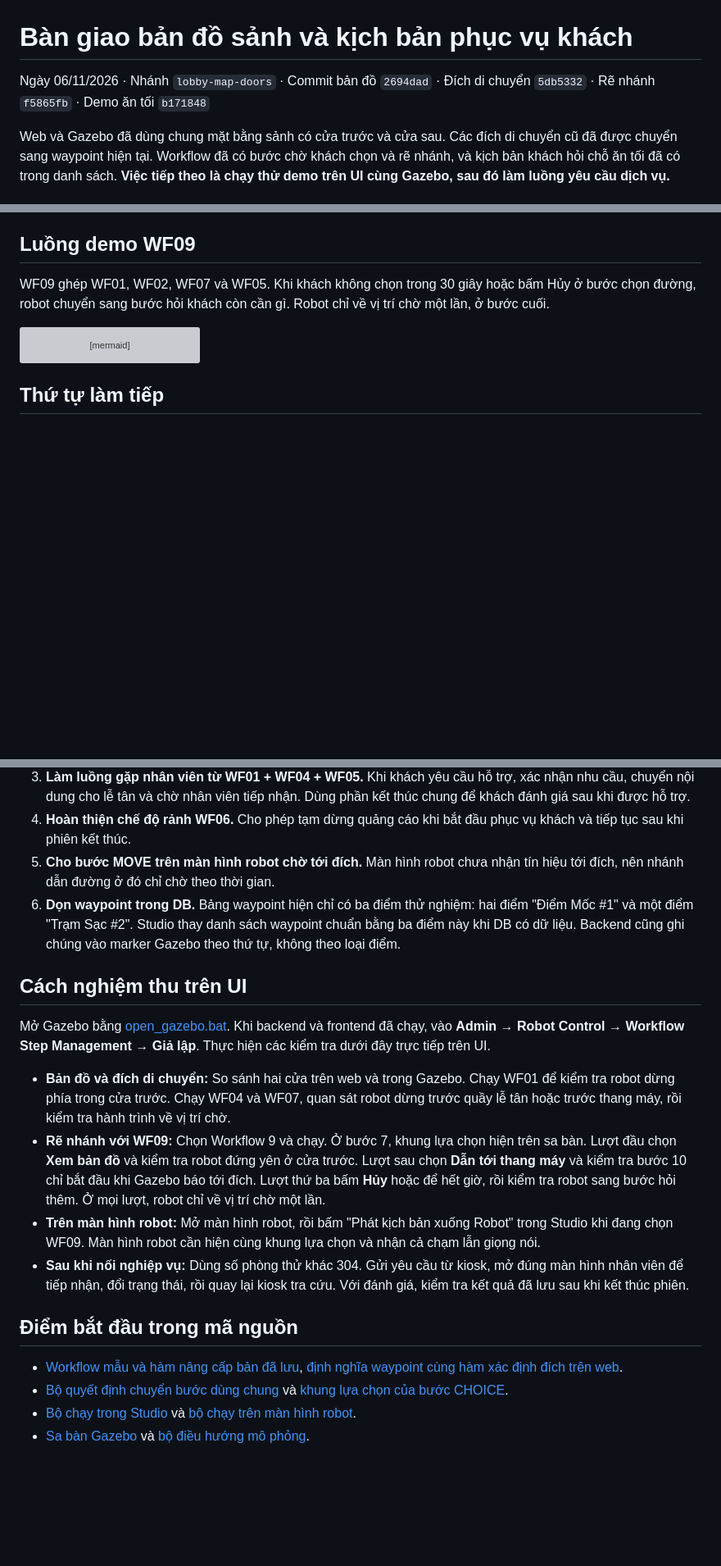
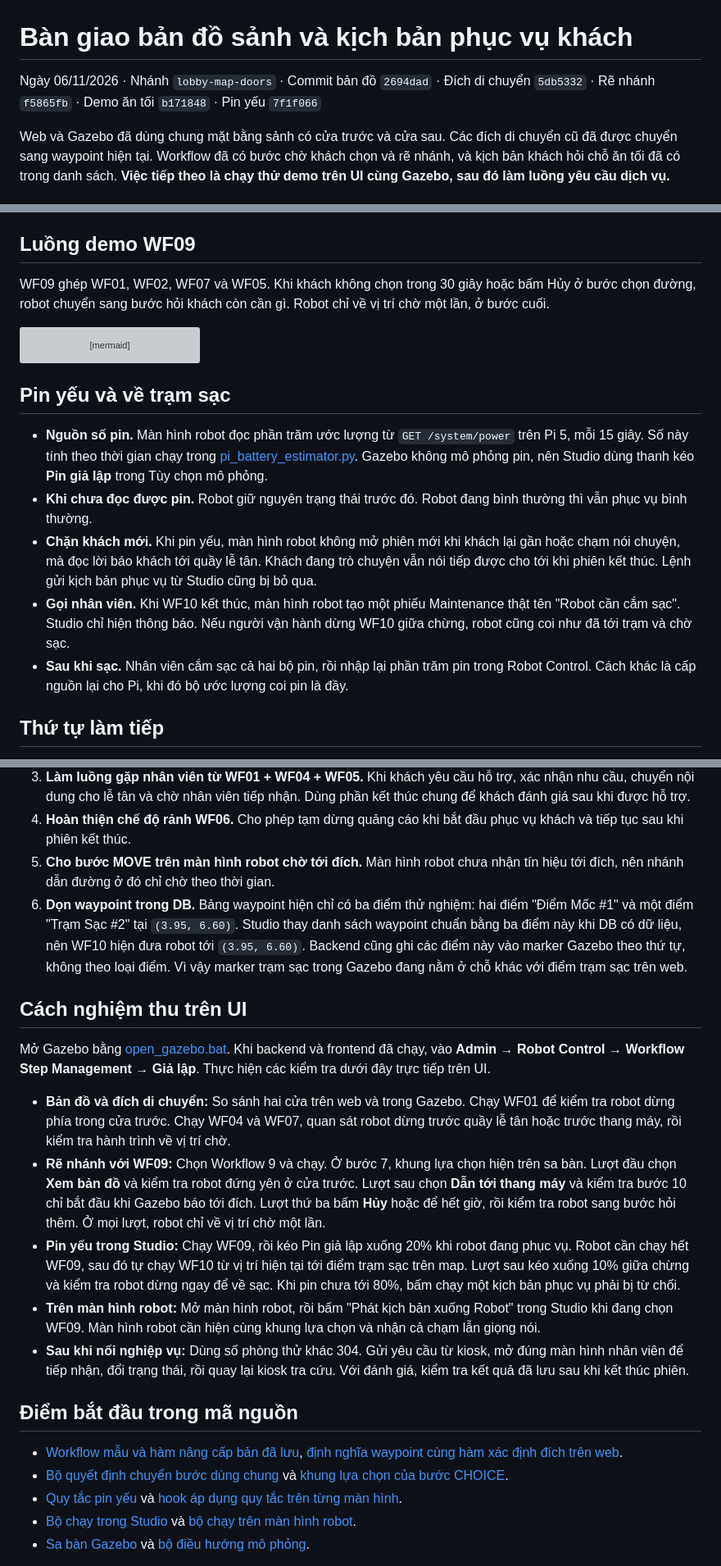
Before and after one commit to HC-Robot-Smart-Concierge/HCROBOT, a Markdown page: docs/workflows/ban-giao-mo-phong-sanh.md, 3 parts joined by grey strips. Shown at 82% size. Rendered like a GitHub page; blank space fills up the shorter version; grey boxes are pictures that could not be loaded.

Commit message:
Describe the low-battery behaviour in the lobby handoff note
Co-Authored-By: Claude Opus 5.5 <noreply@anthropic.com>

````diff
--- a/docs/workflows/ban-giao-mo-phong-sanh.md
+++ b/docs/workflows/ban-giao-mo-phong-sanh.md
@@ -1,6 +1,6 @@
 # Bàn giao bản đồ sảnh và kịch bản phục vụ khách
 
-Ngày 06/11/2026 · Nhánh `lobby-map-doors` · Commit bản đồ `2694dad` · Đích di chuyển `5db5332` · Rẽ nhánh `f5865fb` · Demo ăn tối `b171848`
+Ngày 06/11/2026 · Nhánh `lobby-map-doors` · Commit bản đồ `2694dad` · Đích di chuyển `5db5332` · Rẽ nhánh `f5865fb` · Demo ăn tối `b171848` · Pin yếu `7f1f066`
 
 Web và Gazebo đã dùng chung mặt bằng sảnh có cửa trước và cửa sau. Các đích di chuyển cũ đã được chuyển sang waypoint hiện tại. Workflow đã có bước chờ khách chọn và rẽ nhánh, và kịch bản khách hỏi chỗ ăn tối đã có trong danh sách. **Việc tiếp theo là chạy thử demo trên UI cùng Gazebo, sau đó làm luồng yêu cầu dịch vụ.**
 
@@ -57,6 +59,14 @@ flowchart TD
   G -->|Không, hết giờ hoặc hủy| I[Đánh giá, chào và về vị trí chờ]
 ```
 
+## Pin yếu và về trạm sạc
+
+- **Nguồn số pin.** Màn hình robot đọc phần trăm ước lượng từ `GET /system/power` trên Pi 5, mỗi 15 giây. Số này tính theo thời gian chạy trong [pi_battery_estimator.py](../../robot/scripts/pi_battery_estimator.py). Gazebo không mô phỏng pin, nên Studio dùng thanh kéo **Pin giả lập** trong Tùy chọn mô phỏng.
+- **Khi chưa đọc được pin.** Robot giữ nguyên trạng thái trước đó. Robot đang bình thường thì vẫn phục vụ bình thường.
+- **Chặn khách mới.** Khi pin yếu, màn hình robot không mở phiên mới khi khách lại gần hoặc chạm nói chuyện, mà đọc lời báo khách tới quầy lễ tân. Khách đang trò chuyện vẫn nói tiếp được cho tới khi phiên kết thúc. Lệnh gửi kịch bản phục vụ từ Studio cũng bị bỏ qua.
+- **Gọi nhân viên.** Khi WF10 kết thúc, màn hình robot tạo một phiếu Maintenance thật tên "Robot cần cắm sạc". Studio chỉ hiện thông báo. Nếu người vận hành dừng WF10 giữa chừng, robot cũng coi như đã tới trạm và chờ sạc.
+- **Sau khi sạc.** Nhân viên cắm sạc cả hai bộ pin, rồi nhập lại phần trăm pin trong Robot Control. Cách khác là cấp nguồn lại cho Pi, khi đó bộ ước lượng coi pin là đầy.
+
 ## Thứ tự làm tiếp
 
 1. **Chạy thử WF09 trên UI cùng Gazebo.** Làm theo mục nghiệm thu bên dưới. Ghi lại những chỗ thời gian chờ hoặc từ khóa giọng nói chưa hợp lý.
@@ -64,7 +74,7 @@ flowchart TD
 3. **Làm luồng gặp nhân viên từ WF01 + WF04 + WF05.** Khi khách yêu cầu hỗ trợ, xác nhận nhu cầu, chuyển nội dung cho lễ tân và chờ nhân viên tiếp nhận. Dùng phần kết thúc chung để khách đánh giá sau khi được hỗ trợ.
 4. **Hoàn thiện chế độ rảnh WF06.** Cho phép tạm dừng quảng cáo khi bắt đầu phục vụ khách và tiếp tục sau khi phiên kết thúc.
 5. **Cho bước MOVE trên màn hình robot chờ tới đích.** Màn hình robot chưa nhận tín hiệu tới đích, nên nhánh dẫn đường ở đó chỉ chờ theo thời gian.
-6. **Dọn waypoint trong DB.** Bảng waypoint hiện chỉ có ba điểm thử nghiệm: hai điểm "Điểm Mốc #1" và một điểm "Trạm Sạc #2". Studio thay danh sách waypoint chuẩn bằng ba điểm này khi DB có dữ liệu. Backend cũng ghi chúng vào marker Gazebo theo thứ tự, không theo loại điểm.
+6. **Dọn waypoint trong DB.** Bảng waypoint hiện chỉ có ba điểm thử nghiệm: hai điểm "Điểm Mốc #1" và một điểm "Trạm Sạc #2" tại `(3.95, 6.60)`. Studio thay danh sách waypoint chuẩn bằng ba điểm này khi DB có dữ liệu, nên WF10 hiện đưa robot tới `(3.95, 6.60)`. Backend cũng ghi các điểm này vào marker Gazebo theo thứ tự, không theo loại điểm. Vì vậy marker trạm sạc trong Gazebo đang nằm ở chỗ khác với điểm trạm sạc trên web.
 
 ## Cách nghiệm thu trên UI
 
@@ -72,6 +82,7 @@ Mở Gazebo bằng [open_gazebo.bat](../../open_gazebo.bat). Khi backend và fro
 
 - **Bản đồ và đích di chuyển:** So sánh hai cửa trên web và trong Gazebo. Chạy WF01 để kiểm tra robot dừng phía trong cửa trước. Chạy WF04 và WF07, quan sát robot dừng trước quầy lễ tân hoặc trước thang máy, rồi kiểm tra hành trình về vị trí chờ.
 - **Rẽ nhánh với WF09:** Chọn Workflow 9 và chạy. Ở bước 7, khung lựa chọn hiện trên sa bàn. Lượt đầu chọn **Xem bản đồ** và kiểm tra robot đứng yên ở cửa trước. Lượt sau chọn **Dẫn tới thang máy** và kiểm tra bước 10 chỉ bắt đầu khi Gazebo báo tới đích. Lượt thứ ba bấm **Hủy** hoặc để hết giờ, rồi kiểm tra robot sang bước hỏi thêm. Ở mọi lượt, robot chỉ về vị trí chờ một lần.
+- **Pin yếu trong Studio:** Chạy WF09, rồi kéo Pin giả lập xuống 20% khi robot đang phục vụ. Robot cần chạy hết WF09, sau đó tự chạy WF10 từ vị trí hiện tại tới điểm trạm sạc trên map. Lượt sau kéo xuống 10% giữa chừng và kiểm tra robot dừng ngay để về sạc. Khi pin chưa tới 80%, bấm chạy một kịch bản phục vụ phải bị từ chối.
 - **Trên màn hình robot:** Mở màn hình robot, rồi bấm "Phát kịch bản xuống Robot" trong Studio khi đang chọn WF09. Màn hình robot cần hiện cùng khung lựa chọn và nhận cả chạm lẫn giọng nói.
 - **Sau khi nối nghiệp vụ:** Dùng số phòng thử khác 304. Gửi yêu cầu từ kiosk, mở đúng màn hình nhân viên để tiếp nhận, đổi trạng thái, rồi quay lại kiosk tra cứu. Với đánh giá, kiểm tra kết quả đã lưu sau khi kết thúc phiên.
 
@@ -79,6 +90,7 @@ Mở Gazebo bằng [open_gazebo.bat](../../open_gazebo.bat). Khi backend và fro
 
 - [Workflow mẫu và hàm nâng cấp bản đã lưu](../../backend/app/api/v1/endpoints/default_workflows.py), [định nghĩa waypoint cùng hàm xác định đích trên web](../../frontend/src/pages/admin/tabs/workflow/workflowSimulatorUtils.js).
 - [Bộ quyết định chuyển bước dùng chung](../../frontend/src/utils/workflowFlow.js) và [khung lựa chọn của bước CHOICE](../../frontend/src/pages/admin/tabs/workflow/KioskChoicePrompt.jsx).
+- [Quy tắc pin yếu](../../frontend/src/utils/batteryPolicy.js) và [hook áp dụng quy tắc trên từng màn hình](../../frontend/src/hooks/useLowBatteryGuard.js).
 - [Bộ chạy trong Studio](../../frontend/src/pages/admin/tabs/workflow/WorkflowSimulatorStudio.jsx) và [bộ chạy trên màn hình robot](../../frontend/src/hooks/useWorkflowRunner.js).
 - [Sa bàn Gazebo](../../robot/worlds/hotel_room.world) và [bộ điều hướng mô phỏng](../../robot/scripts/autonomous_navigator.py).
 
````
Also changed, not shown: other parts of docs/workflows/ban-giao-mo-phong-sanh.md (+3 -1 lines).
